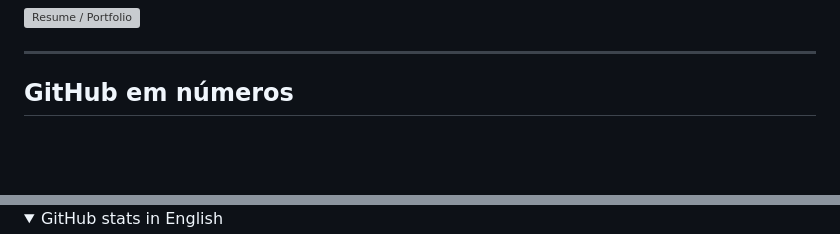
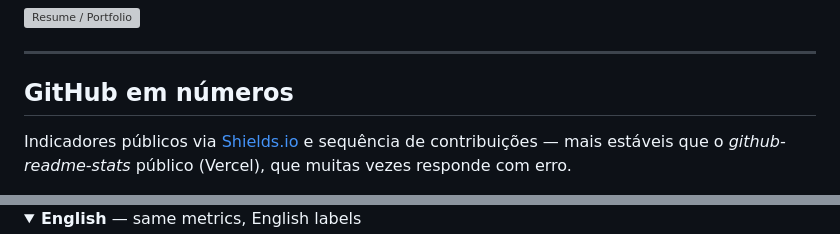
Before and after one commit to BrunoHF04/BrunoHF04, a Markdown page: README.md, 2 parts joined by grey strips. Rendered like a GitHub page; folded sections open; blank space fills up the shorter version; grey boxes are pictures that could not be loaded.

Commit message:
fix(readme): substituir stats Vercel por Shields e corrigir URL do streak
Made-with: Cursor

```diff
--- a/README.md
+++ b/README.md
@@ -166,5 +166,7 @@ Open to **IT projects**, **consulting**, and **collaborations** where AI and sol
 
 ## GitHub em números
 
+Indicadores públicos via [Shields.io](https://shields.io) e sequência de contribuições — mais estáveis que o *github-readme-stats* público (Vercel), que muitas vezes responde com erro.
+
 <div align="center">
 
@@ -176,7 +179,7 @@ Open to **IT projects**, **consulting**, and **collaborations** where AI and sol
 </div>
 
 <details>
-<summary>GitHub stats in English</summary>
+<summary><strong>English</strong> — same metrics, English labels</summary>
 
 <div align="center">
 
```
Also changed, not shown: other parts of README.md (+8 -6 lines).
